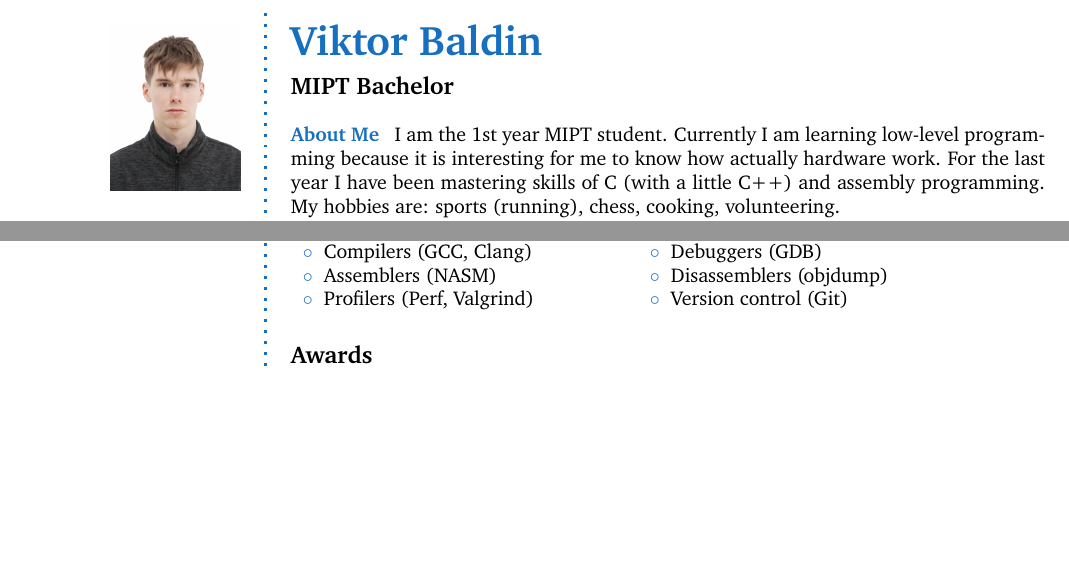
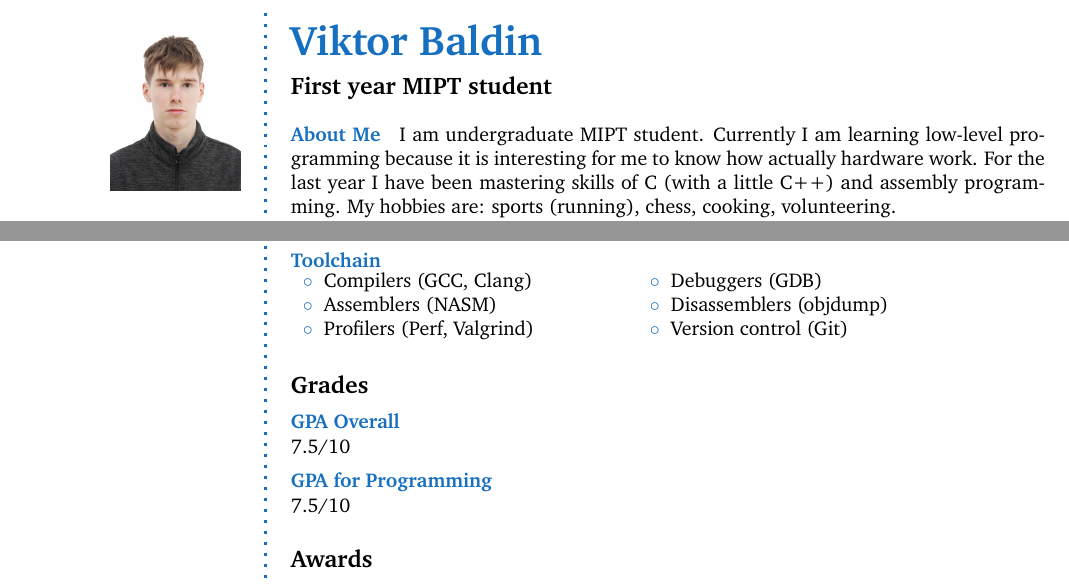
Before and after one commit to victorbaldin56/cv, a LaTeX CV (CV_BaldinVA.tex): two parts of pages 1 and 2 of 2, joined at a grey line, cut so that both start at the same text, the shorter picture padded with empty space. Compiled offline with pdfLaTeX.

Commit message:
minor fixes: add GPA, change subheading

```diff
--- a/CV_BaldinVA.tex
+++ b/CV_BaldinVA.tex
@@ -59,14 +59,14 @@ Russia \\ % Address 3
 
 \cvheading{Viktor Baldin} % Large heading - your name
 
-\cvsubheading{MIPT Bachelor} % Subheading - your occupation/specialization
+\cvsubheading{First year MIPT student} % Subheading - your occupation/specialization
 
 %----------------------------------------------------------------------------------------
 %	ABOUT ME
 %----------------------------------------------------------------------------------------
 
 \aboutme{About Me}{
-I am the 1st year MIPT student. Currently I am learning low-level programming because it is interesting
+I am undergraduate MIPT student. Currently I am learning low-level programming because it is interesting
 for me to know how actually hardware work. For the last year I have been mastering skills of
 C (with a little C++) and assembly programming.
 My hobbies are: sports (running), chess, cooking, volunteering.
@@ -238,6 +238,18 @@ Link: \url{https://github.com/victorbaldin56/binary_translator}
 
 \Sep % Extra whitespace after the end of a major section
 
+\CVSection{Grades}
+
+\CVItem{GPA Overall}{
+7.5/10
+}
+
+\CVItem{GPA for Programming}{
+7.5/10
+}
+
+\Sep
+
 \CVSection{Awards}
 
 \CVItem{Olympiads}{
```
